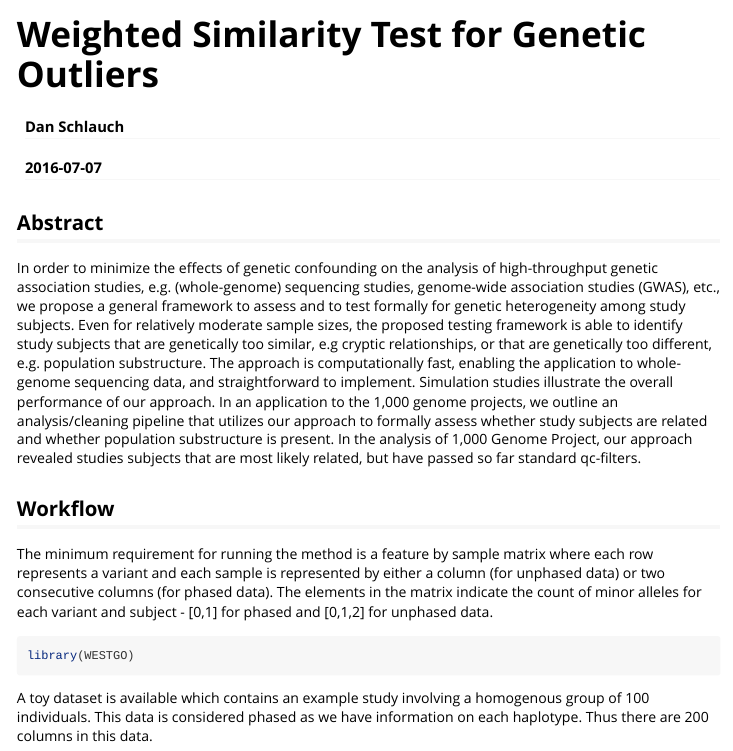
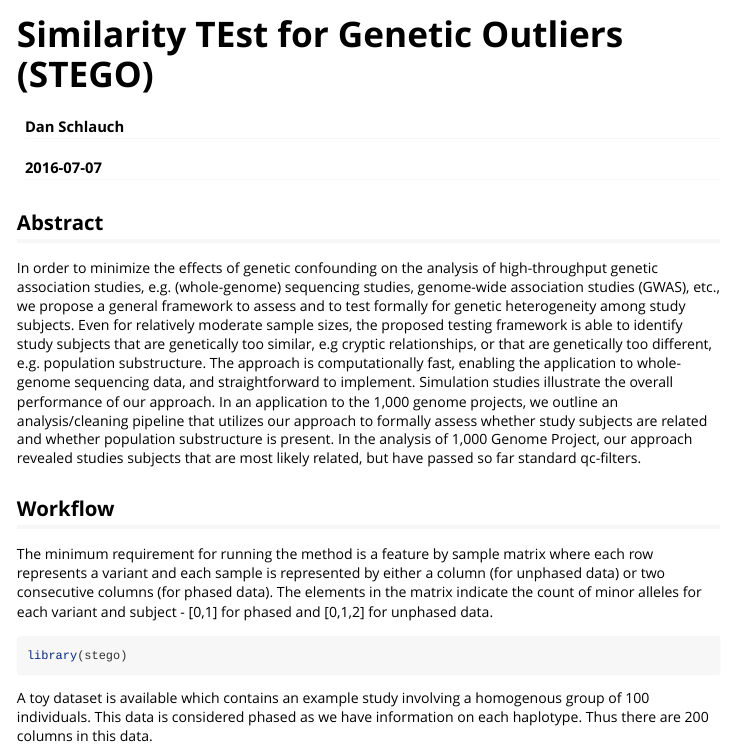
Before and after one commit to dschlauch/stego, an R Markdown document (vignettes/stego.Rmd): the page in a window 1100 px wide, from its top. Rendered offline with R 4.5, knitr and Pandoc, with nearby package versions; some code elsewhere in the file could not run offline.

Commit message:
vignette new name references

````diff
--- a/vignettes/WESTGO.Rmd
+++ b/vignettes/stego.Rmd
@@ -1,5 +1,5 @@
 ---
-title: "Weighted Similarity Test for Genetic Outliers"
+title: "Similarity TEst for Genetic Outliers (STEGO)"
 author: "Dan Schlauch"
 date: "`r Sys.Date()`"
 output: rmarkdown::html_vignette
@@ -17,7 +17,7 @@ In order to minimize the effects of genetic confounding on the analysis of high-
 The minimum requirement for running the method is a feature by sample matrix where each row represents a variant and each sample is represented by either a column (for unphased data) or two consecutive columns (for phased data).  The elements in the matrix indicate the count of minor alleles for each variant and subject - [0,1] for phased and [0,1,2] for unphased data.
 
 ```{r, echo=T, results='hide', message=FALSE}
-library(WESTGO)
+library(stego)
 ```
 
 
````
Also changed, not shown: vignettes/stego.Rmd (2 more changed lines), 1 other file.
